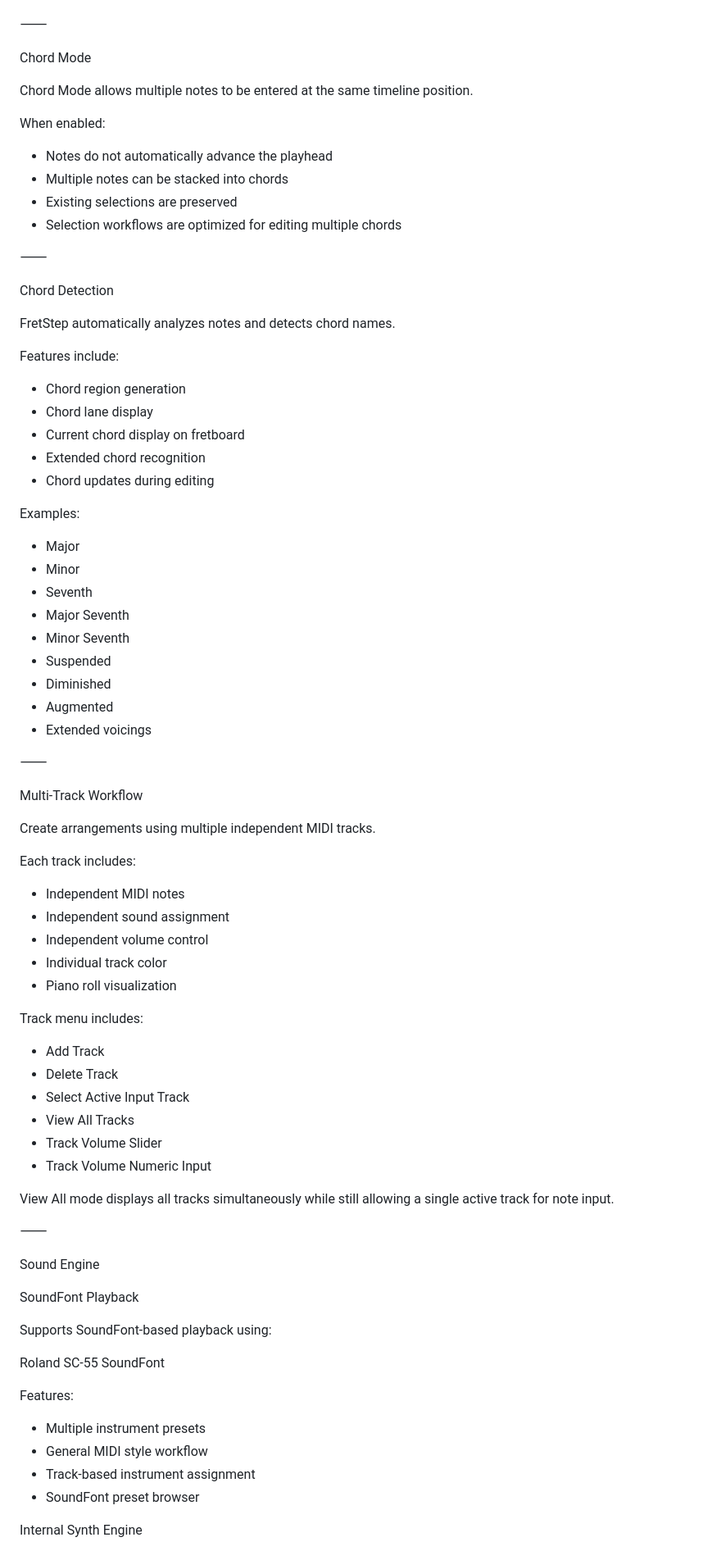
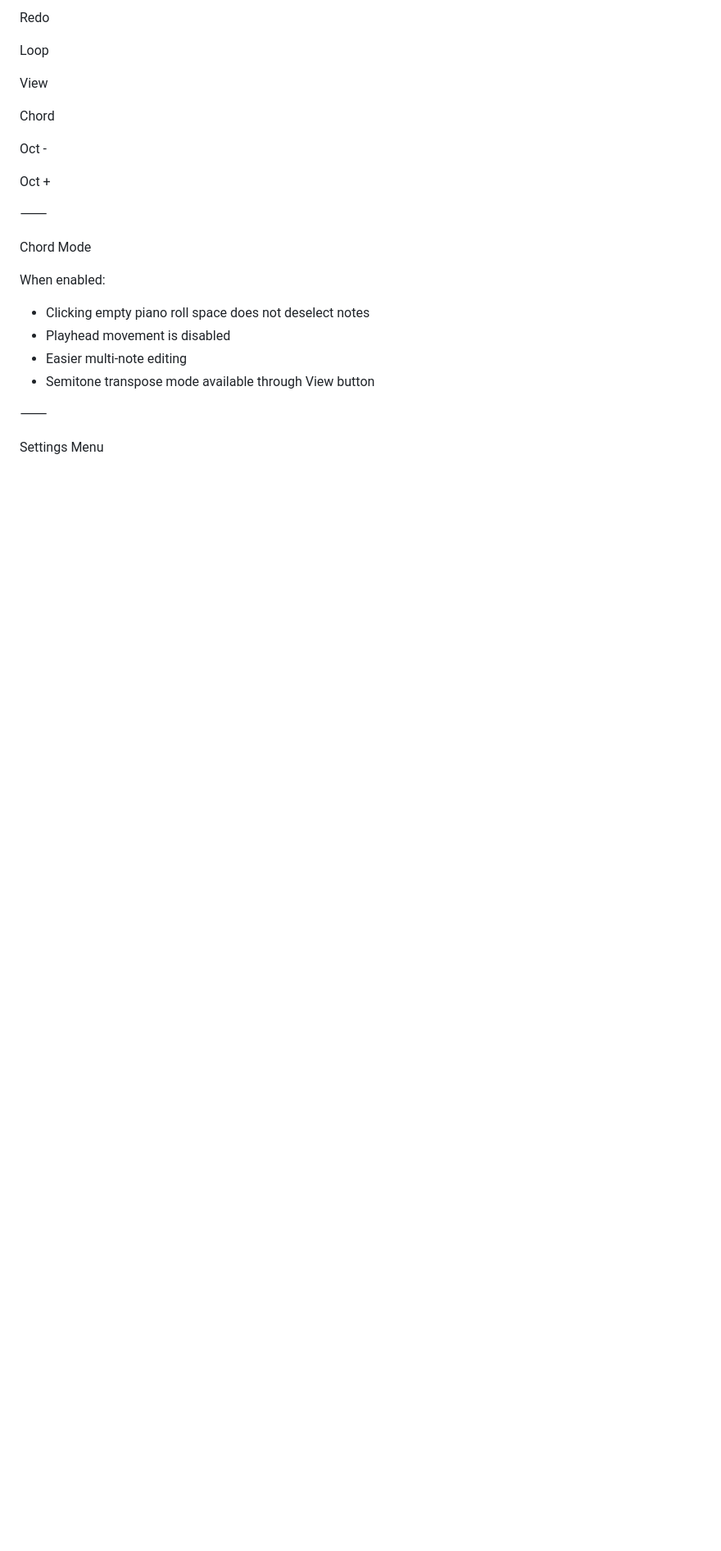
Before and after one commit to santismo/FretStep, a Markdown page: README.md, the part around one of its changes. Shown at 82% size. Drawn GitHub-style; blank space fills up the shorter version.

```diff
--- a/README.md
+++ b/README.md
@@ -79,84 +236,27 @@ Changing subdivision only affects newly entered notes.
+Redo
+
+Loop
+
+View
+
+Chord
+
+Oct -
+
+Oct +
 
 ⸻
 
 Chord Mode
 
-Chord Mode allows multiple notes to be entered at the same timeline position.
-
 When enabled:
 
-* Notes do not automatically advance the playhead
-* Multiple notes can be stacked into chords
-* Existing selections are preserved
-* Selection workflows are optimized for editing multiple chords
+* Clicking empty piano roll space does not deselect notes
+* Playhead movement is disabled
+* Easier multi-note editing
+* Semitone transpose mode available through View button
 
 ⸻
 
-Chord Detection
+Settings Menu
 
-FretStep automatically analyzes notes and detects chord names.
-
-Features include:
-
-* Chord region generation
-* Chord lane display
-* Current chord display on fretboard
-* Extended chord recognition
-* Chord updates during editing
-
-Examples:
-
-* Major
-* Minor
-* Seventh
-* Major Seventh
-* Minor Seventh
-* Suspended
-* Diminished
-* Augmented
-* Extended voicings
-
-⸻
-
-Multi-Track Workflow
-
-Create arrangements using multiple independent MIDI tracks.
-
-Each track includes:
-
-* Independent MIDI notes
-* Independent sound assignment
-* Independent volume control
-* Individual track color
-* Piano roll visualization
-
-Track menu includes:
-
-* Add Track
-* Delete Track
-* Select Active Input Track
-* View All Tracks
-* Track Volume Slider
-* Track Volume Numeric Input
-
-View All mode displays all tracks simultaneously while still allowing a single active track for note input.
-
-⸻
-
-Sound Engine
-
-SoundFont Playback
-
-Supports SoundFont-based playback using:
-
-Roland SC-55 SoundFont
-
-Features:
-
-* Multiple instrument presets
-* General MIDI style workflow
-* Track-based instrument assignment
-* SoundFont preset browser
-
-Internal Synth Engine
-
```
Also changed, not shown: other parts of README.md (+214 -250 lines).
